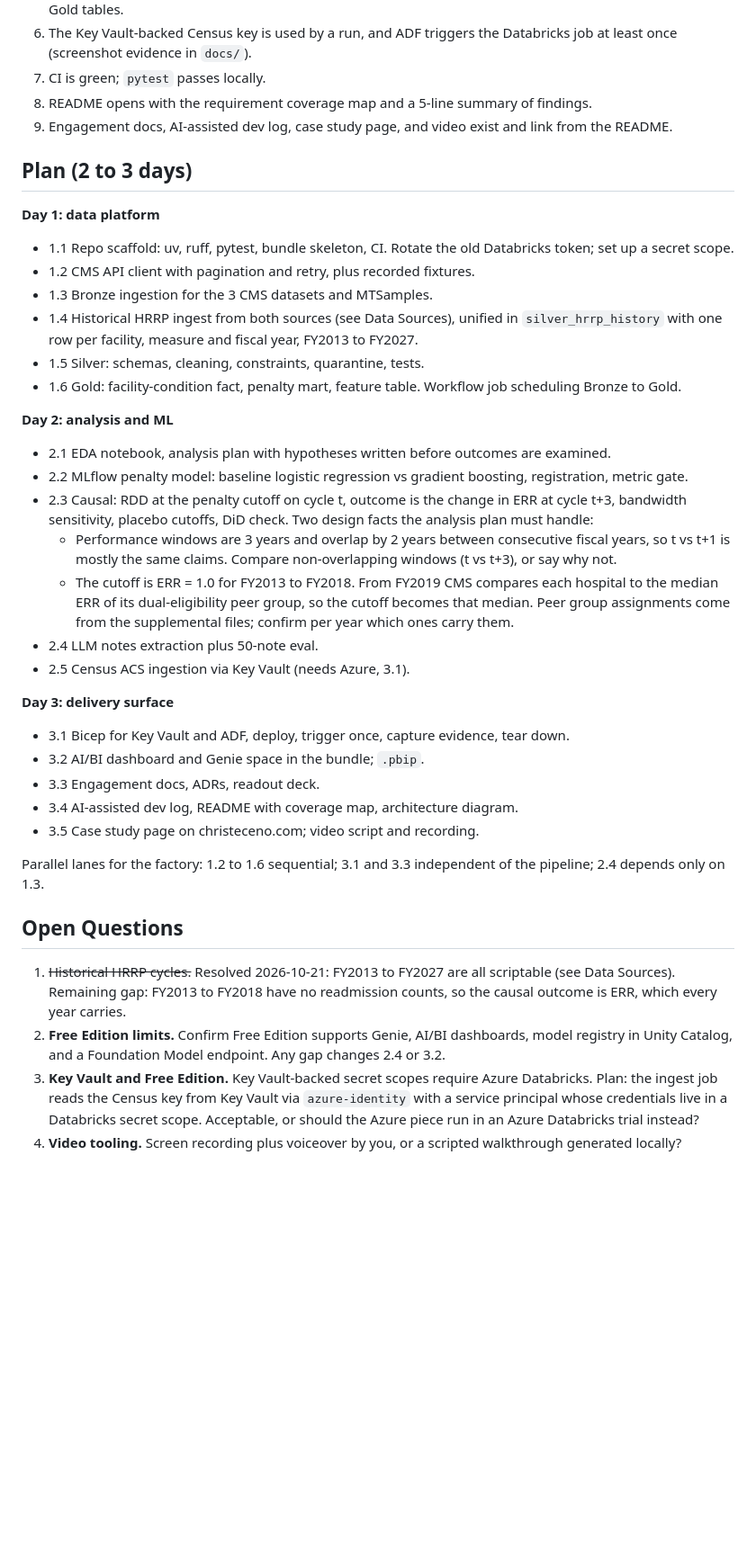
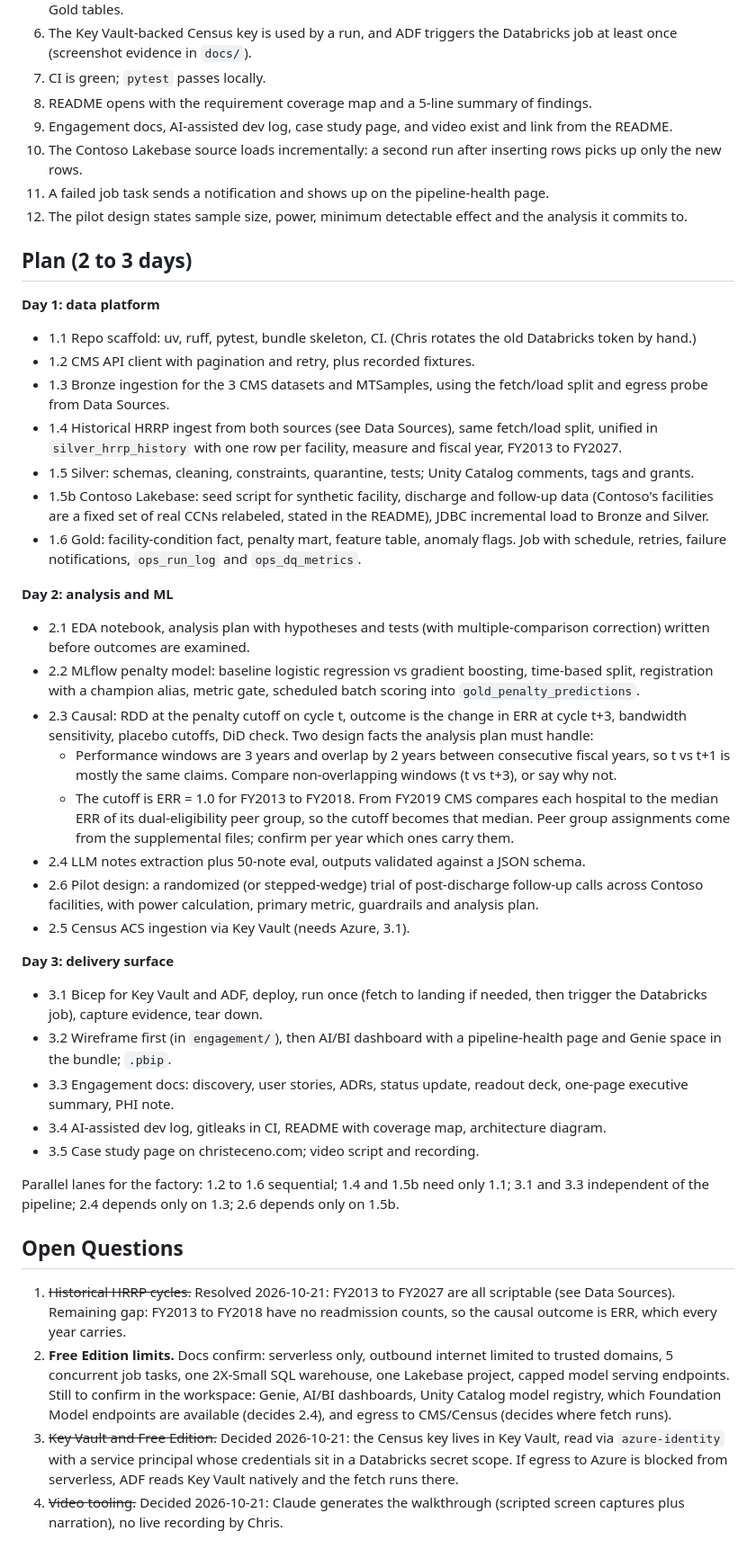
Before and after one commit to ChrisTeceno/readmission-lakehouse, a Markdown page: SPEC.md, the part around one of its changes. Shown at 90% size. GitHub-like rendering; blank space fills up the shorter version.

Commit message:
Spec: close JD gaps (database source, monitoring, governance, pilot design, Free Edition egress)

```diff
--- a/SPEC.md
+++ b/SPEC.md
@@ -181,38 +187,43 @@ def clean_hrrp(raw: DataFrame) -> DataFrame:
 7. CI is green; `pytest` passes locally.
 8. README opens with the requirement coverage map and a 5-line summary of findings.
 9. Engagement docs, AI-assisted dev log, case study page, and video exist and link from the README.
+10. The Contoso Lakebase source loads incrementally: a second run after inserting rows picks up only the new rows.
+11. A failed job task sends a notification and shows up on the pipeline-health page.
+12. The pilot design states sample size, power, minimum detectable effect and the analysis it commits to.
 
 ## Plan (2 to 3 days)
 
 **Day 1: data platform**
-- 1.1 Repo scaffold: uv, ruff, pytest, bundle skeleton, CI. Rotate the old Databricks token; set up a secret scope.
+- 1.1 Repo scaffold: uv, ruff, pytest, bundle skeleton, CI. (Chris rotates the old Databricks token by hand.)
 - 1.2 CMS API client with pagination and retry, plus recorded fixtures.
-- 1.3 Bronze ingestion for the 3 CMS datasets and MTSamples.
-- 1.4 Historical HRRP ingest from both sources (see Data Sources), unified in `silver_hrrp_history` with one row per facility, measure and fiscal year, FY2013 to FY2027.
-- 1.5 Silver: schemas, cleaning, constraints, quarantine, tests.
-- 1.6 Gold: facility-condition fact, penalty mart, feature table. Workflow job scheduling Bronze to Gold.
+- 1.3 Bronze ingestion for the 3 CMS datasets and MTSamples, using the fetch/load split and egress probe from Data Sources.
+- 1.4 Historical HRRP ingest from both sources (see Data Sources), same fetch/load split, unified in `silver_hrrp_history` with one row per facility, measure and fiscal year, FY2013 to FY2027.
+- 1.5 Silver: schemas, cleaning, constraints, quarantine, tests; Unity Catalog comments, tags and grants.
+- 1.5b Contoso Lakebase: seed script for synthetic facility, discharge and follow-up data (Contoso's facilities are a fixed set of real CCNs relabeled, stated in the README), JDBC incremental load to Bronze and Silver.
+- 1.6 Gold: facility-condition fact, penalty mart, feature table, anomaly flags. Job with schedule, retries, failure notifications, `ops_run_log` and `ops_dq_metrics`.
 
 **Day 2: analysis and ML**
-- 2.1 EDA notebook, analysis plan with hypotheses written before outcomes are examined.
-- 2.2 MLflow penalty model: baseline logistic regression vs gradient boosting, registration, metric gate.
+- 2.1 EDA notebook, analysis plan with hypotheses and tests (with multiple-comparison correction) written before outcomes are examined.
+- 2.2 MLflow penalty model: baseline logistic regression vs gradient boosting, time-based split, registration with a champion alias, metric gate, scheduled batch scoring into `gold_penalty_predictions`.
 - 2.3 Causal: RDD at the penalty cutoff on cycle t, outcome is the change in ERR at cycle t+3, bandwidth sensitivity, placebo cutoffs, DiD check. Two design facts the analysis plan must handle:
   - Performance windows are 3 years and overlap by 2 years between consecutive fiscal years, so t vs t+1 is mostly the same claims. Compare non-overlapping windows (t vs t+3), or say why not.
   - The cutoff is ERR = 1.0 for FY2013 to FY2018. From FY2019 CMS compares each hospital to the median ERR of its dual-eligibility peer group, so the cutoff becomes that median. Peer group assignments come from the supplemental files; confirm per year which ones carry them.
-- 2.4 LLM notes extraction plus 50-note eval.
+- 2.4 LLM notes extraction plus 50-note eval, outputs validated against a JSON schema.
+- 2.6 Pilot design: a randomized (or stepped-wedge) trial of post-discharge follow-up calls across Contoso facilities, with power calculation, primary metric, guardrails and analysis plan.
 - 2.5 Census ACS ingestion via Key Vault (needs Azure, 3.1).
 
 **Day 3: delivery surface**
-- 3.1 Bicep for Key Vault and ADF, deploy, trigger once, capture evidence, tear down.
-- 3.2 AI/BI dashboard and Genie space in the bundle; `.pbip`.
-- 3.3 Engagement docs, ADRs, readout deck.
-- 3.4 AI-assisted dev log, README with coverage map, architecture diagram.
+- 3.1 Bicep for Key Vault and ADF, deploy, run once (fetch to landing if needed, then trigger the Databricks job), capture evidence, tear down.
+- 3.2 Wireframe first (in `engagement/`), then AI/BI dashboard with a pipeline-health page and Genie space in the bundle; `.pbip`.
+- 3.3 Engagement docs: discovery, user stories, ADRs, status update, readout deck, one-page executive summary, PHI note.
+- 3.4 AI-assisted dev log, gitleaks in CI, README with coverage map, architecture diagram.
 - 3.5 Case study page on christeceno.com; video script and recording.
 
-Parallel lanes for the factory: 1.2 to 1.6 sequential; 3.1 and 3.3 independent of the pipeline; 2.4 depends only on 1.3.
+Parallel lanes for the factory: 1.2 to 1.6 sequential; 1.4 and 1.5b need only 1.1; 3.1 and 3.3 independent of the pipeline; 2.4 depends only on 1.3; 2.6 depends only on 1.5b.
 
 ## Open Questions
 
 1. ~~Historical HRRP cycles.~~ Resolved 2026-10-21: FY2013 to FY2027 are all scriptable (see Data Sources). Remaining gap: FY2013 to FY2018 have no readmission counts, so the causal outcome is ERR, which every year carries.
-2. **Free Edition limits.** Confirm Free Edition supports Genie, AI/BI dashboards, model registry in Unity Catalog, and a Foundation Model endpoint. Any gap changes 2.4 or 3.2.
-3. **Key Vault and Free Edition.** Key Vault-backed secret scopes require Azure Databricks. Plan: the ingest job reads the Census key from Key Vault via `azure-identity` with a service principal whose credentials live in a Databricks secret scope. Acceptable, or should the Azure piece run in an Azure Databricks trial instead?
-4. **Video tooling.** Screen recording plus voiceover by you, or a scripted walkthrough generated locally?
+2. **Free Edition limits.** Docs confirm: serverless only, outbound internet limited to trusted domains, 5 concurrent job tasks, one 2X-Small SQL warehouse, one Lakebase project, capped model serving endpoints. Still to confirm in the workspace: Genie, AI/BI dashboards, Unity Catalog model registry, which Foundation Model endpoints are available (decides 2.4), and egress to CMS/Census (decides where fetch runs).
+3. ~~Key Vault and Free Edition.~~ Decided 2026-10-21: the Census key lives in Key Vault, read via `azure-identity` with a service principal whose credentials sit in a Databricks secret scope. If egress to Azure is blocked from serverless, ADF reads Key Vault natively and the fetch runs there.
+4. ~~Video tooling.~~ Decided 2026-10-21: Claude generates the walkthrough (scripted screen captures plus narration), no live recording by Chris.
```
Also changed, not shown: other parts of SPEC.md (+17 -11 lines).
